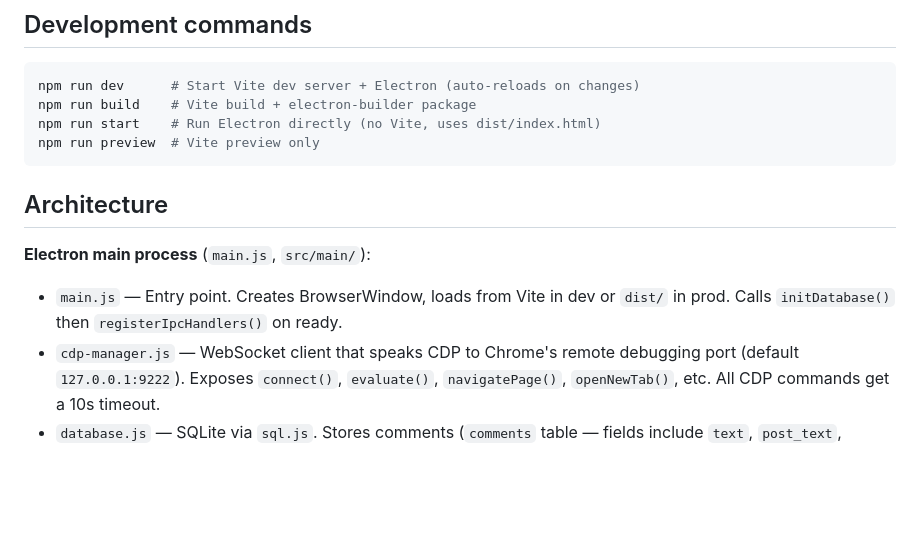
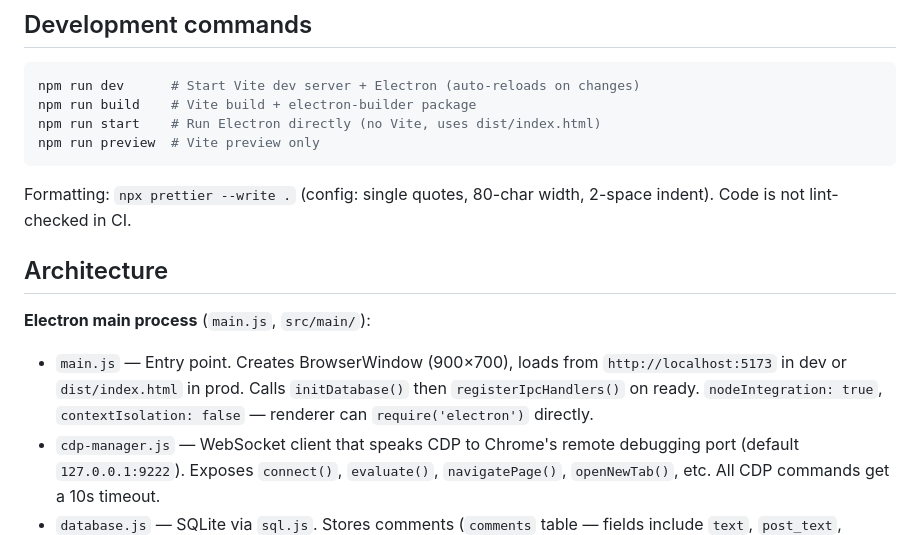
Before and after one commit to chuccp/x-filter, a Markdown page: CLAUDE.md, the part around one of its changes. GitHub-like rendering; blank space fills up the shorter version.

````diff
--- a/CLAUDE.md
+++ b/CLAUDE.md
@@ -15,10 +15,12 @@ npm run start    # Run Electron directly (no Vite, uses dist/index.html)
 npm run preview  # Vite preview only
 ```
 
+Formatting: `npx prettier --write .` (config: single quotes, 80-char width, 2-space indent). Code is not lint-checked in CI.
+
 ## Architecture
 
 **Electron main process** (`main.js`, `src/main/`):
-- `main.js` — Entry point. Creates BrowserWindow, loads from Vite in dev or `dist/` in prod. Calls `initDatabase()` then `registerIpcHandlers()` on ready.
+- `main.js` — Entry point. Creates BrowserWindow (900×700), loads from `http://localhost:5173` in dev or `dist/index.html` in prod. Calls `initDatabase()` then `registerIpcHandlers()` on ready. `nodeIntegration: true`, `contextIsolation: false` — renderer can `require('electron')` directly.
 - `cdp-manager.js` — WebSocket client that speaks CDP to Chrome's remote debugging port (default `127.0.0.1:9222`). Exposes `connect()`, `evaluate()`, `navigatePage()`, `openNewTab()`, etc. All CDP commands get a 10s timeout.
 - `database.js` — SQLite via `sql.js`. Stores comments (`comments` table — fields include `text`, `post_text`, `username`, `source_url`, deduped by SHA-256 on `text`), blocked users, scrape/block sessions, and app settings. Saves to `userData/x-filter.db`.
 - `model-manager.js` — Loads an ONNX BERT model via `@xenova/transformers`. `predict()` returns `{spam, confidence}`. The model expects LABEL_1 = spam.
````
Also changed, not shown: other parts of CLAUDE.md (+16 -6 lines).
